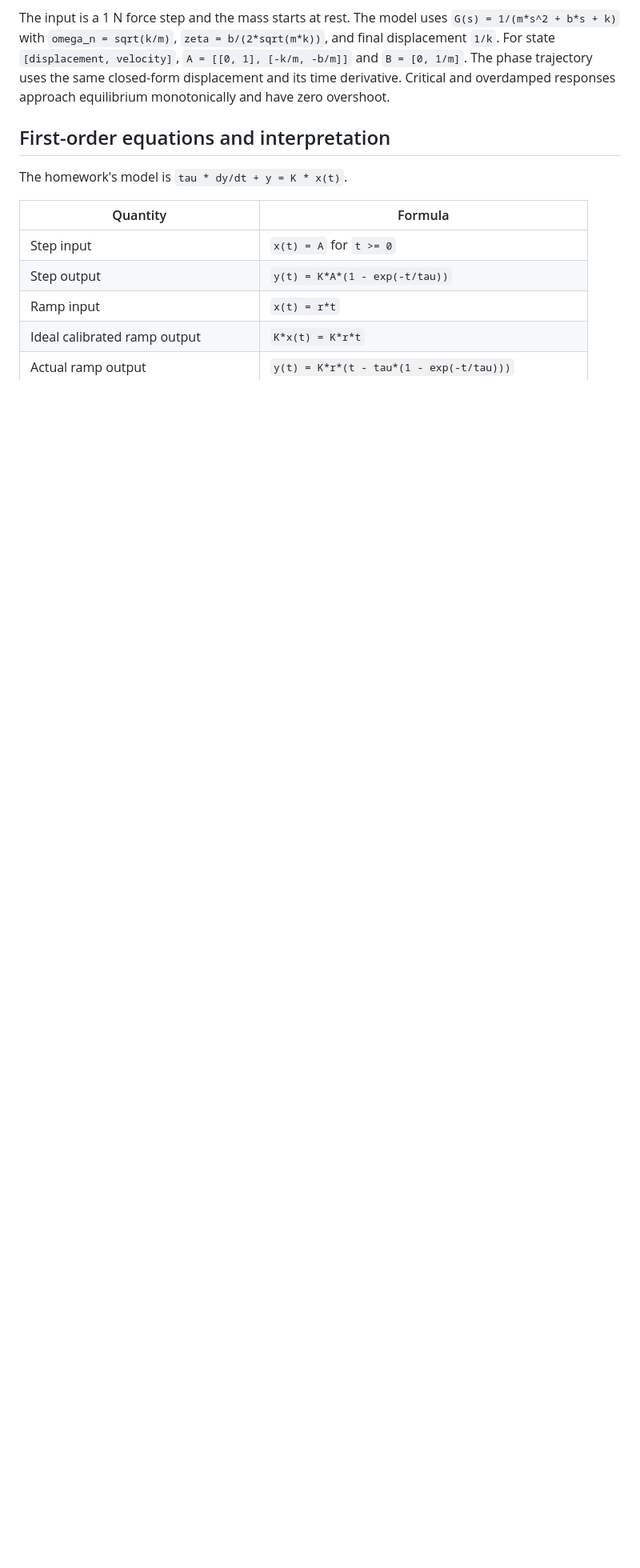
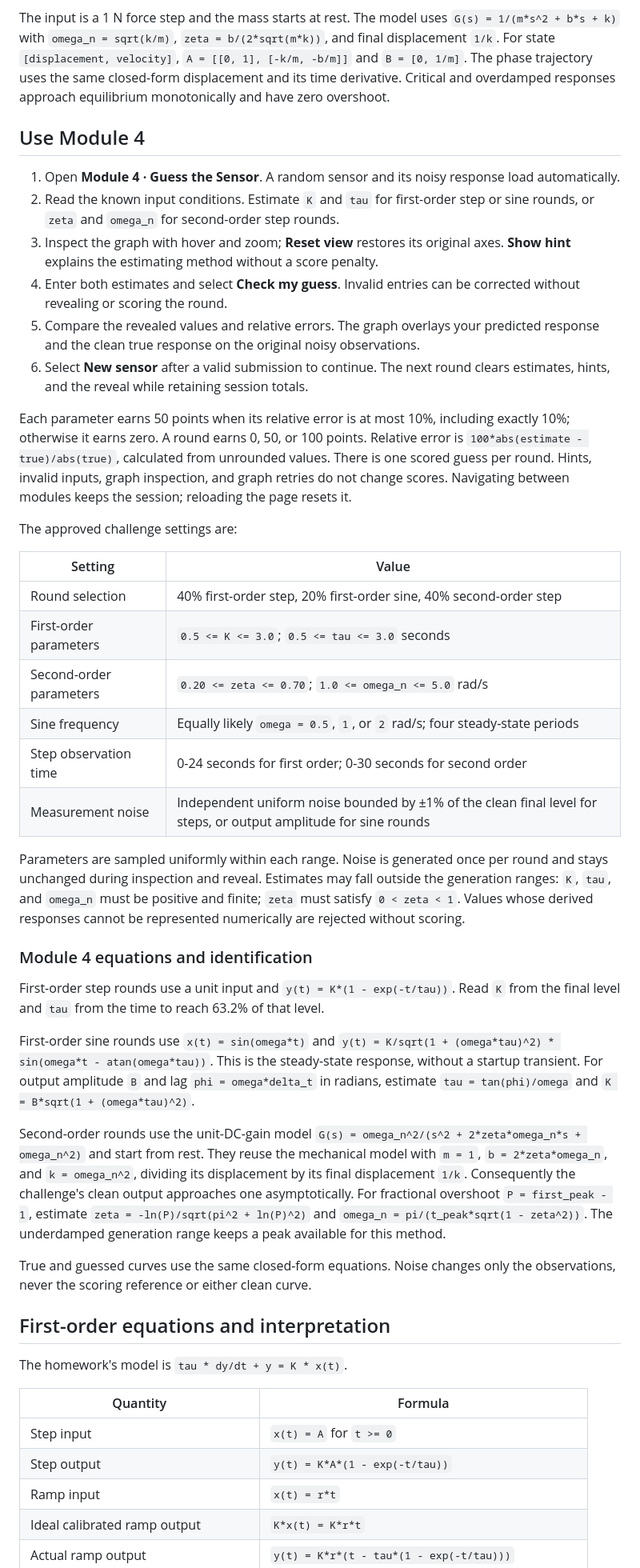
Before and after one commit to Mohammad-Sawafta/encs4380-dynamics-Group37, a Markdown page: README.md, the part around one of its changes. Shown at 80% size. GitHub-like rendering; blank space fills up the shorter version.

Commit message:
Implement Module 4 Guess the Sensor challenge

```diff
--- a/README.md
+++ b/README.md
@@ -38,6 +42,40 @@ Module 2 uses `K = 1`, so the actual output/input amplitude ratio equals the nor
 5. Review the expected and calculated values in homework validations 4–6.
 
 The input is a 1 N force step and the mass starts at rest. The model uses `G(s) = 1/(m*s^2 + b*s + k)` with `omega_n = sqrt(k/m)`, `zeta = b/(2*sqrt(m*k))`, and final displacement `1/k`. For state `[displacement, velocity]`, `A = [[0, 1], [-k/m, -b/m]]` and `B = [0, 1/m]`. The phase trajectory uses the same closed-form displacement and its time derivative. Critical and overdamped responses approach equilibrium monotonically and have zero overshoot.
+
+## Use Module 4
+
+1. Open **Module 4 · Guess the Sensor**. A random sensor and its noisy response load automatically.
+2. Read the known input conditions. Estimate `K` and `tau` for first-order step or sine rounds, or `zeta` and `omega_n` for second-order step rounds.
+3. Inspect the graph with hover and zoom; **Reset view** restores its original axes. **Show hint** explains the estimating method without a score penalty.
+4. Enter both estimates and select **Check my guess**. Invalid entries can be corrected without revealing or scoring the round.
+5. Compare the revealed values and relative errors. The graph overlays your predicted response and the clean true response on the original noisy observations.
+6. Select **New sensor** after a valid submission to continue. The next round clears estimates, hints, and the reveal while retaining session totals.
+
+Each parameter earns 50 points when its relative error is at most 10%, including exactly 10%; otherwise it earns zero. A round earns 0, 50, or 100 points. Relative error is `100*abs(estimate - true)/abs(true)`, calculated from unrounded values. There is one scored guess per round. Hints, invalid inputs, graph inspection, and graph retries do not change scores. Navigating between modules keeps the session; reloading the page resets it.
+
+The approved challenge settings are:
+
+| Setting | Value |
+| --- | --- |
+| Round selection | 40% first-order step, 20% first-order sine, 40% second-order step |
+| First-order parameters | `0.5 <= K <= 3.0`; `0.5 <= tau <= 3.0` seconds |
+| Second-order parameters | `0.20 <= zeta <= 0.70`; `1.0 <= omega_n <= 5.0` rad/s |
+| Sine frequency | Equally likely `omega = 0.5`, `1`, or `2` rad/s; four steady-state periods |
+| Step observation time | 0-24 seconds for first order; 0-30 seconds for second order |
+| Measurement noise | Independent uniform noise bounded by ±1% of the clean final level for steps, or output amplitude for sine rounds |
+
+Parameters are sampled uniformly within each range. Noise is generated once per round and stays unchanged during inspection and reveal. Estimates may fall outside the generation ranges: `K`, `tau`, and `omega_n` must be positive and finite; `zeta` must satisfy `0 < zeta < 1`. Values whose derived responses cannot be represented numerically are rejected without scoring.
+
+### Module 4 equations and identification
+
+First-order step rounds use a unit input and `y(t) = K*(1 - exp(-t/tau))`. Read `K` from the final level and `tau` from the time to reach 63.2% of that level.
+
+First-order sine rounds use `x(t) = sin(omega*t)` and `y(t) = K/sqrt(1 + (omega*tau)^2) * sin(omega*t - atan(omega*tau))`. This is the steady-state response, without a startup transient. For output amplitude `B` and lag `phi = omega*delta_t` in radians, estimate `tau = tan(phi)/omega` and `K = B*sqrt(1 + (omega*tau)^2)`.
+
+Second-order rounds use the unit-DC-gain model `G(s) = omega_n^2/(s^2 + 2*zeta*omega_n*s + omega_n^2)` and start from rest. They reuse the mechanical model with `m = 1`, `b = 2*zeta*omega_n`, and `k = omega_n^2`, dividing its displacement by its final displacement `1/k`. Consequently the challenge's clean output approaches one asymptotically. For fractional overshoot `P = first_peak - 1`, estimate `zeta = -ln(P)/sqrt(pi^2 + ln(P)^2)` and `omega_n = pi/(t_peak*sqrt(1 - zeta^2))`. The underdamped generation range keeps a peak available for this method.
+
+True and guessed curves use the same closed-form equations. Noise changes only the observations, never the scoring reference or either clean curve.
 
 ## First-order equations and interpretation
 
```
Also changed, not shown: other parts of README.md (+16 -1 lines), docs/plans/2026-11-11-module4-implementation.md (added, +61 -0 lines), docs/images/module4-challenge.png (added), 6 other files.
